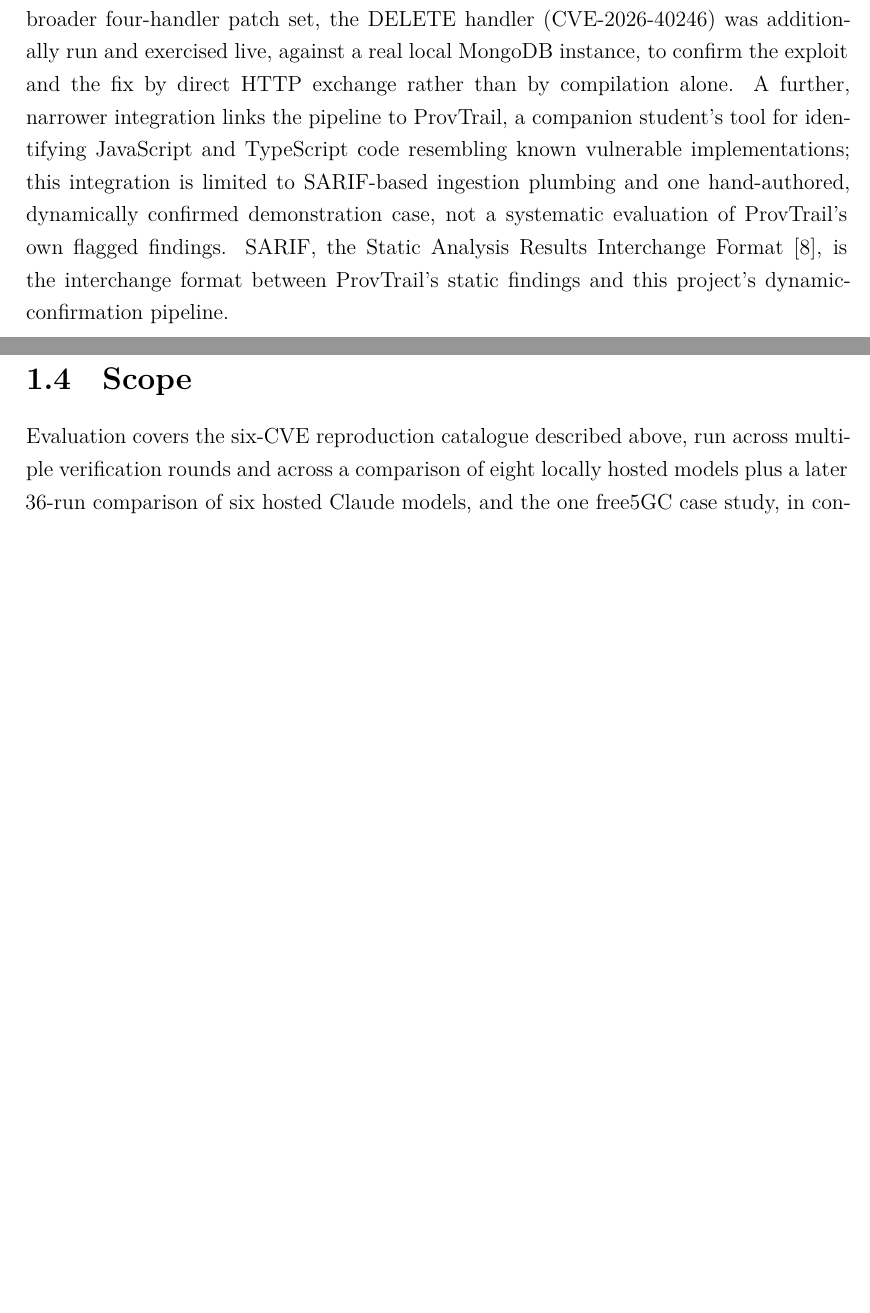
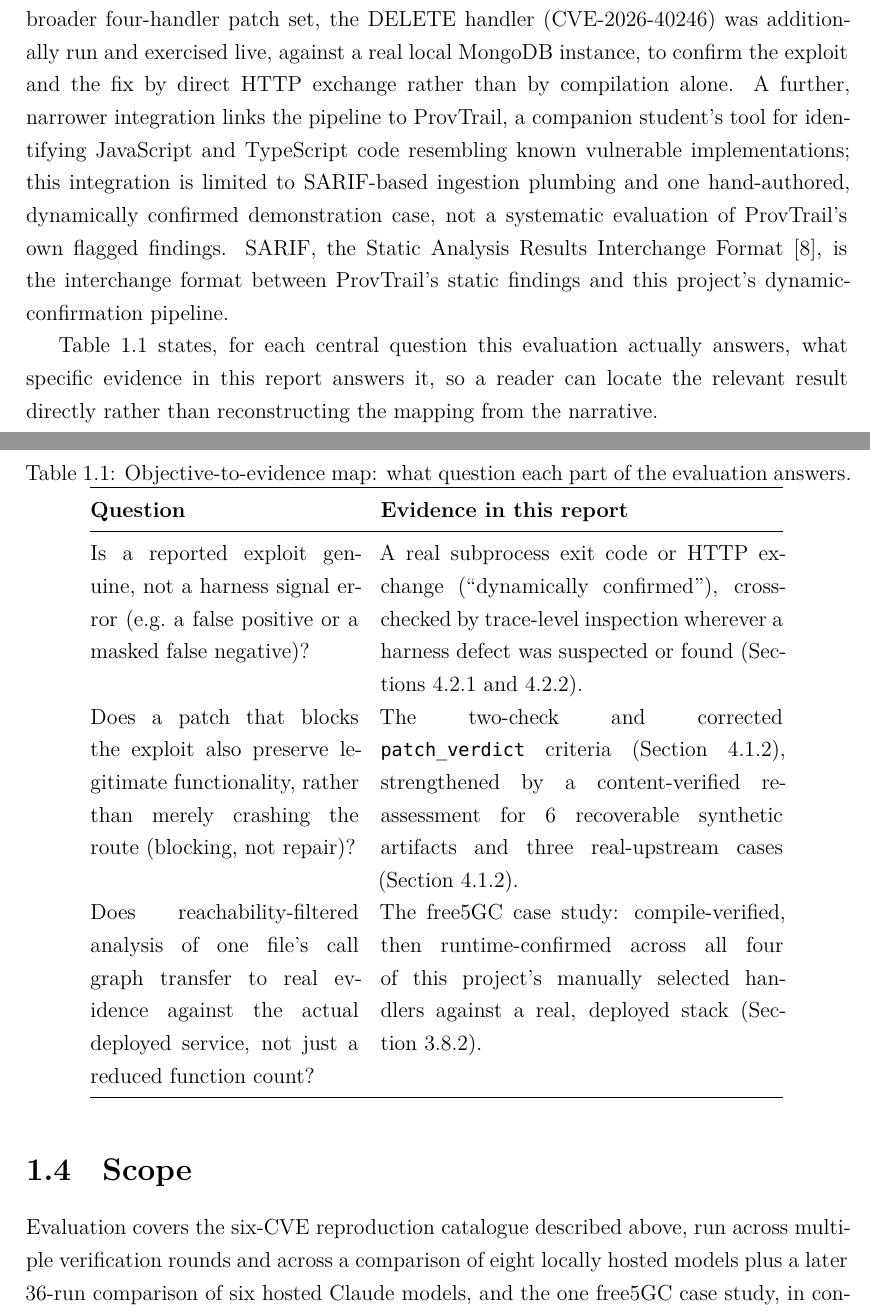
Before and after one commit to J-Dheeraj/Final-Year-Project, a LaTeX thesis (free5gc_full_deployment/FYP_Report_main_upgraded.tex): two parts of pages 12 and 13 of 116 before the commit and two parts of pages 11 and 12 of 115 after it, joined at a grey line, cut so that both start at the same text, the shorter picture padded with empty space. Compiled offline with XeLaTeX; a missing font is replaced by an installed copy or a similar font.

Commit message:
fix: address R11/R13 concrete findings from external deep review
Per the user's judgment that Astra-style feedback is worth acting on,
addresses the verifiable parts of the two "Editorial" findings left open
in the previous round:

- R11: the Abstract genuinely spilled its last paragraph onto an
  otherwise-empty second page - confirmed by rendering it. Tightened
  wording in both Abstract paragraphs (no facts removed, only
  redundant phrasing trimmed) until it fits one page, verified visually.
- R11: Section 1.5 was titled "Project Schedule and Scope Evolution"
  but contains no dates or milestones anywhere, only four qualitative
  phases - confirmed by reading it. Renamed to "Project Phases and
  Scope Evolution" to match its actual content, rather than fabricating
  a schedule with dates not documented anywhere in this project.
- R13: added a 3-row "objective-to-evidence" table early in Chapter 1
  mapping each central question this evaluation answers (is an exploit
  genuine vs. a harness error; does a patch repair vs. merely block;
  does file-local reachability filtering transfer to real runtime
  evidence) to exactly where in the report that question is answered,
  so a reader doesn't have to reconstruct this from the narrative - the
  same comprehension problem originally raised about the README.

Left for later: R11's larger structural suggestions (merging the
repeated six-survivor/round-5 discussions into one account, moving
debugging history to an appendix, relocating the OAuth2/prompt-cache
follow-ups into Results) and Table 4.1's four-page span. These involve
real content-placement judgment calls with higher risk of disrupting an
already heavily fact-checked document, not corrections of something
wrong, so they were not done unilaterally.

3-pass compile clean (0 errors, 0 undefined refs, 0 overfull vboxes).

```diff
--- a/free5gc_full_deployment/FYP_Report_main_upgraded.tex
+++ b/free5gc_full_deployment/FYP_Report_main_upgraded.tex
@@ -89,6 +89,23 @@ However, applying these capabilities requires evidence that the tests represent
 
 This study aims to develop and evaluate an agentic workflow for confirming disclosed vulnerabilities and validating candidate patches with executable evidence, using the stage vocabulary and evidence-gating philosophy of ATLANTIS and OSS-CRS as a conceptual frame rather than integrating their implementations directly (Chapter~2 states precisely where this project's stages align with theirs and where they do not). The workflow is evaluated on two tracks: a catalogue of six disclosed CVEs reproduced as minimal local targets, and free5GC, an open-source implementation of a 5G wireless network core used for research and testing \cite{free5gc}, where a shared missing-\texttt{return} defect across four selected handlers of one source file is analysed and patched against the real, cloned upstream source rather than a reproduction, and evaluated as a real upstream runtime case. This single root cause is disclosed as four separate CVEs (CVE-2026-40245 through CVE-2026-40248), one per handler, all closed by the same upstream fix commit; Section~\ref{sec:free5gc-runtime-harness} states the exact handler-to-CVE mapping. Alongside compile-time verification of the broader four-handler patch set, the DELETE handler (CVE-2026-40246) was additionally run and exercised live, against a real local MongoDB instance, to confirm the exploit and the fix by direct HTTP exchange rather than by compilation alone. A further, narrower integration links the pipeline to ProvTrail, a companion student's tool for identifying JavaScript and TypeScript code resembling known vulnerable implementations; this integration is limited to SARIF-based ingestion plumbing and one hand-authored, dynamically confirmed demonstration case, not a systematic evaluation of ProvTrail's own flagged findings. SARIF, the Static Analysis Results Interchange Format \cite{sarif}, is the interchange format between ProvTrail's static findings and this project's dynamic-confirmation pipeline.
 
+Table~\ref{tab:objective-to-evidence} states, for each central question this evaluation actually answers, what specific evidence in this report answers it, so a reader can locate the relevant result directly rather than reconstructing the mapping from the narrative.
+
+\begin{table}[H]
+\centering
+\caption{Objective-to-evidence map: what question each part of the evaluation answers.}
+\label{tab:objective-to-evidence}
+\begin{tabular}{@{}p{5.2cm}p{7.8cm}@{}}
+\toprule
+\textbf{Question} & \textbf{Evidence in this report} \\
+\midrule
+Is a reported exploit genuine, not a harness signal error (e.g.\ a false positive or a masked false negative)? & A real subprocess exit code or HTTP exchange (``dynamically confirmed''), cross-checked by trace-level inspection wherever a harness defect was suspected or found (Sections~\ref{sec:confirmation-rate-progression} and~\ref{sec:patch-validation-lag}). \\
+Does a patch that blocks the exploit also preserve legitimate functionality, rather than merely crashing the route (blocking, not repair)? & The two-check and corrected \texttt{patch\_verdict} criteria (Section~\ref{sec:patch-generation-validation}), strengthened by a content-verified reassessment for 6 recoverable synthetic artifacts and three real-upstream cases (Section~\ref{sec:corrected-validator}). \\
+Does reachability-filtered analysis of one file's call graph transfer to real evidence against the actual deployed service, not just a reduced function count? & The free5GC case study: compile-verified, then runtime-confirmed across all four of this project's manually selected handlers against a real, deployed stack (Section~\ref{sec:free5gc-runtime-harness}). \\
+\bottomrule
+\end{tabular}
+\end{table}
+
 \section{Scope}
 
 Evaluation covers the six-CVE reproduction catalogue described above, run across multiple verification rounds and across a comparison of eight locally hosted models plus a later 36-run comparison of six hosted Claude models, and the one free5GC case study, in controlled local environments; within that case study, all four analysed handlers (CVE-2026-40245 through CVE-2026-40248, Section~\ref{sec:free5gc-runtime-harness}) were additionally evaluated at runtime against a fuller deployment (a real, locally hosted MongoDB backend and a real free5GC NRF), rather than by compile-time verification alone, with OAuth2 enforcement explicitly disabled for these runtime checks (a later, separate follow-up, Section~\ref{sec:final-evidence-freeze}, extends a subset of them with OAuth2 enforcement turned on). This assesses whether suspected vulnerabilities can be dynamically reproduced and whether a proposed patch causes the original exploit to fail under an automated criterion. Full functional preservation (whether a patch also preserves the affected route's behaviour for a legitimate, non-malicious request, verified against its exact expected content rather than merely the absence of a crash) was not part of the original broad synthetic evaluation across the full catalogue and every model compared. It was added later as a stronger, content-verified reassessment for six recoverable patched artifacts (Section~\ref{sec:corrected-validator}) and for three real-upstream cases (Sections~\ref{sec:real-upstream-validation}, \ref{sec:openemr-validation}, and~\ref{sec:free5gc-runtime-harness}), not as a check performed uniformly across every result in this evaluation. Results obtained from simplified reproduction are distinguished from those obtained using actual software, with unsuccessful and inconclusive tests recorded. The findings are intended to help developers judge the evidence supporting an automated vulnerability report or proposed patch, including where that evidence, or the criterion used to produce it, was found to be incomplete.
```
Also changed, not shown: free5gc_full_deployment/FYP_Report_main_upgraded.pdf, free5gc_full_deployment/FYP_Report_main_upgraded.tex (6 more changed lines).
